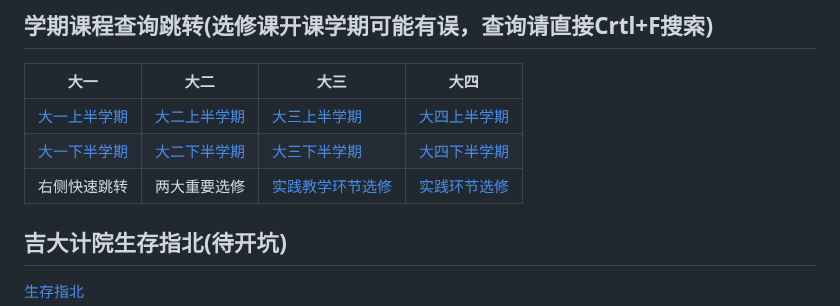
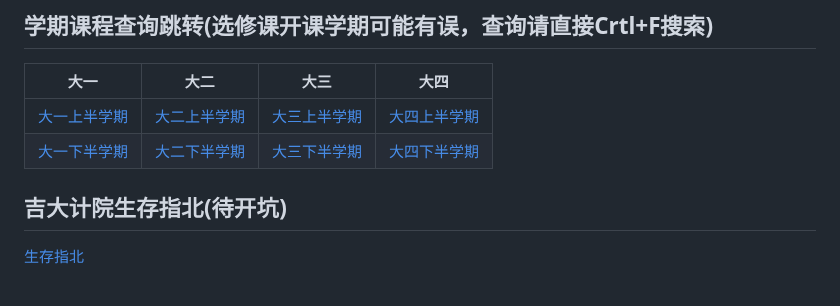
Before and after one commit to WilliamPockey/JLU_CS, a Markdown page: README.md, the part around the change. Rendered like a GitHub page.

```diff
--- a/README.md
+++ b/README.md
@@ -16,7 +16,6 @@
 |----|----|----|----|
 |[大一上半学期](#大一上)|[大二上半学期](#大二上)|[大三上半学期](#大三上)|[大四上半学期](#大四上)|
 |[大一下半学期](#大一下)|[大二下半学期](#大二下)|[大三下半学期](#大三下)|[大四下半学期](#大四下)|
-|右侧快速跳转|两大重要选修|[实践教学环节选修](#实践教学环节选修)|[实践环节选修](#实践环节选修)|
 
 ## 吉大计院生存指北(待开坑)
 
```
